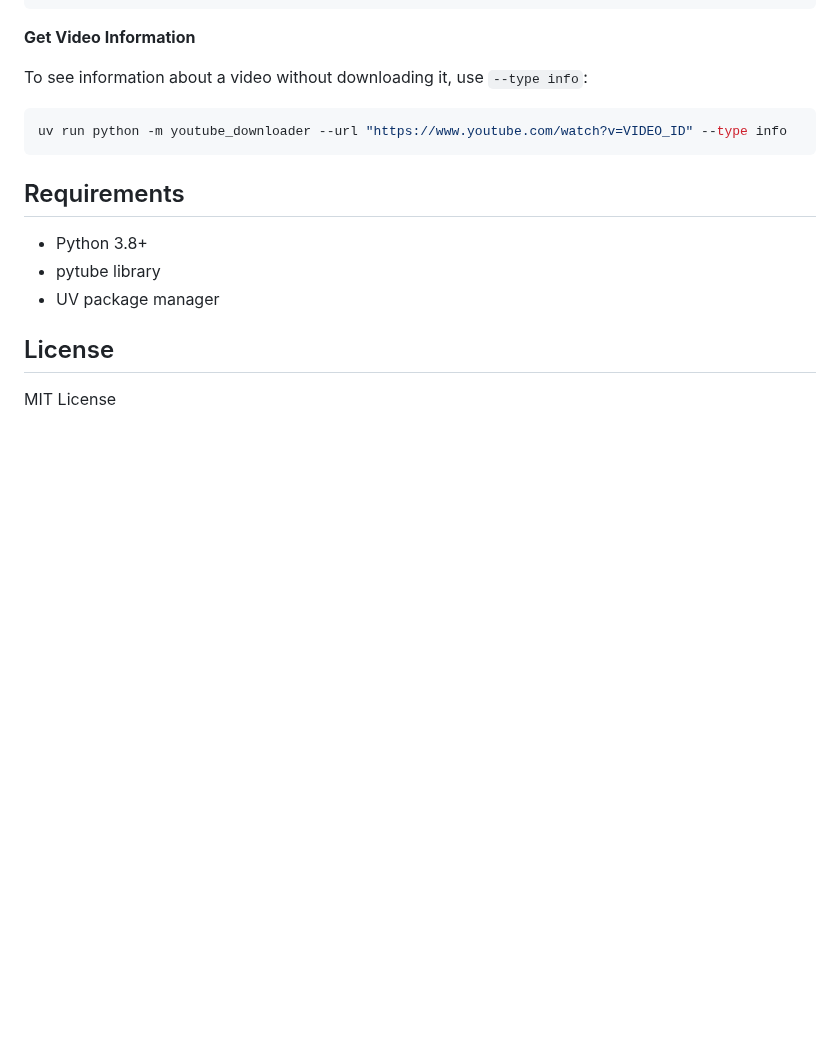
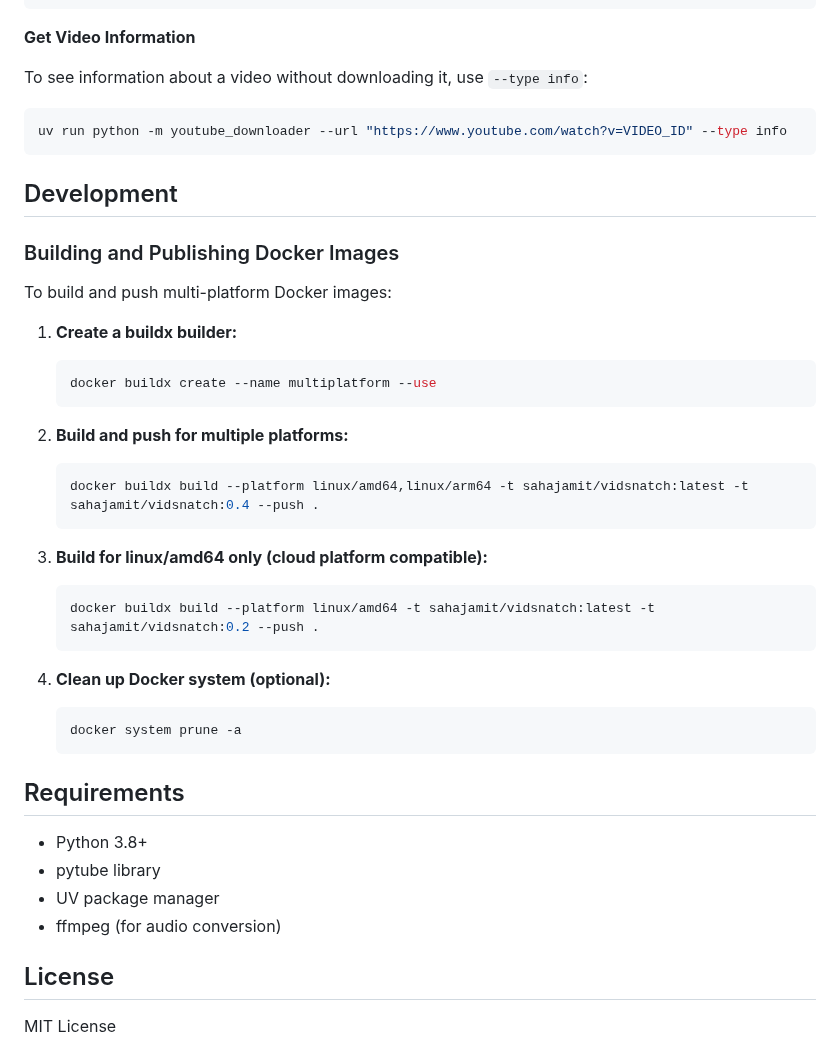
Before and after one commit to sahajamit/VidSnatch, a Markdown page: README.md, the part around the change. GitHub-like rendering; blank space fills up the shorter version.

Commit message:
docs: add Docker build instructions and ffmpeg requirement to README

````diff
--- a/README.md
+++ b/README.md
@@ -152,11 +152,38 @@ To see information about a video without downloading it, use `--type info`:
 uv run python -m youtube_downloader --url "https://www.youtube.com/watch?v=VIDEO_ID" --type info
 ```
 
+## Development
+
+### Building and Publishing Docker Images
+
+To build and push multi-platform Docker images:
+
+1. **Create a buildx builder:**
+   ```bash
+   docker buildx create --name multiplatform --use
+   ```
+
+2. **Build and push for multiple platforms:**
+   ```bash
+   docker buildx build --platform linux/amd64,linux/arm64 -t sahajamit/vidsnatch:latest -t sahajamit/vidsnatch:0.4 --push .
+   ```
+
+3. **Build for linux/amd64 only (cloud platform compatible):**
+   ```bash
+   docker buildx build --platform linux/amd64 -t sahajamit/vidsnatch:latest -t sahajamit/vidsnatch:0.2 --push .
+   ```
+
+4. **Clean up Docker system (optional):**
+   ```bash
+   docker system prune -a
+   ```
+
 ## Requirements
 
 - Python 3.8+
 - pytube library
 - UV package manager
+- ffmpeg (for audio conversion)
 
 ## License
 
````
